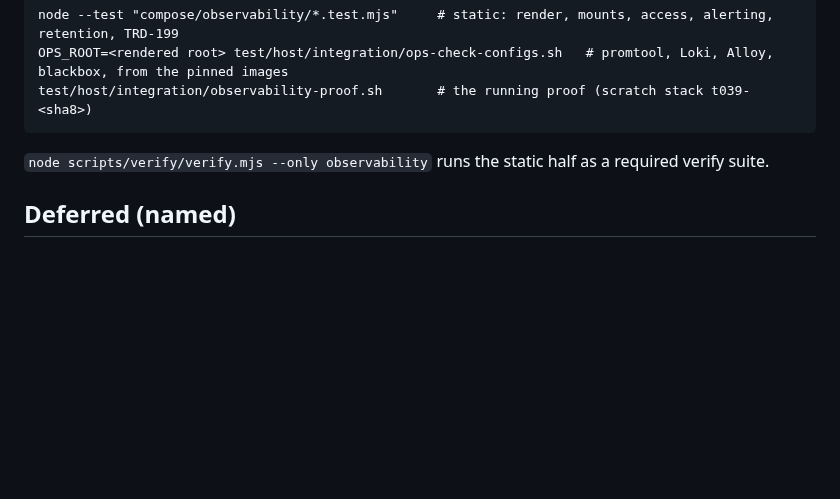
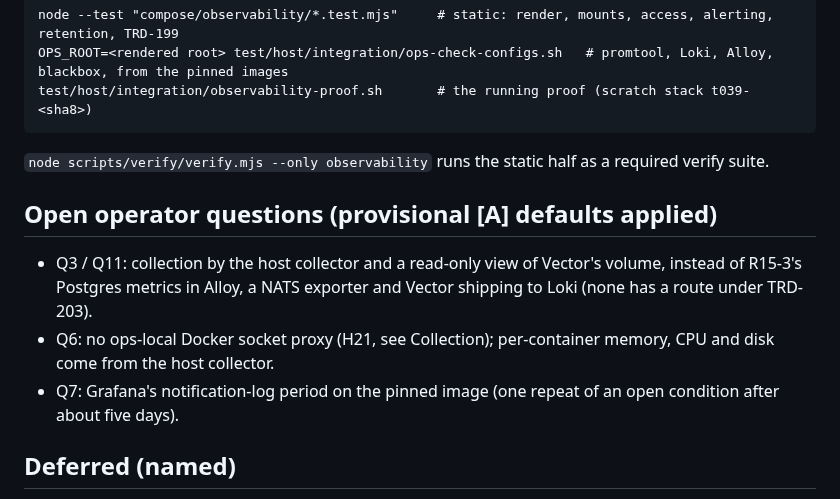
Before and after one commit to Hello-N00del/gremion, a Markdown page: compose/observability/README.md, the part around the change. Rendered like a GitHub page; blank space fills up the shorter version.

Commit message:
docs(ops): the observability README lists the open operator questions Q3/Q11, Q6 and Q7 with their [A] defaults (TASK-039 fix r2)
Q6 (no ops-local socket proxy, H21) joins Q3/Q11 on the operator's morning list.

```diff
--- a/compose/observability/README.md
+++ b/compose/observability/README.md
@@ -184,6 +184,16 @@ the rules evaluate and show, nothing is sent.
 `node scripts/verify/verify.mjs --only observability` runs the static half as a
 required verify suite.
 
+## Open operator questions (provisional [A] defaults applied)
+
+- Q3 / Q11: collection by the host collector and a read-only view of Vector's
+  volume, instead of R15-3's Postgres metrics in Alloy, a NATS exporter and
+  Vector shipping to Loki (none has a route under TRD-203).
+- Q6: no ops-local Docker socket proxy (H21, see Collection); per-container
+  memory, CPU and disk come from the host collector.
+- Q7: Grafana's notification-log period on the pinned image (one repeat of an
+  open condition after about five days).
+
 ## Deferred (named)
 
 - TRD-223 (weekly footprint of the three silent-fill components) and the
```
